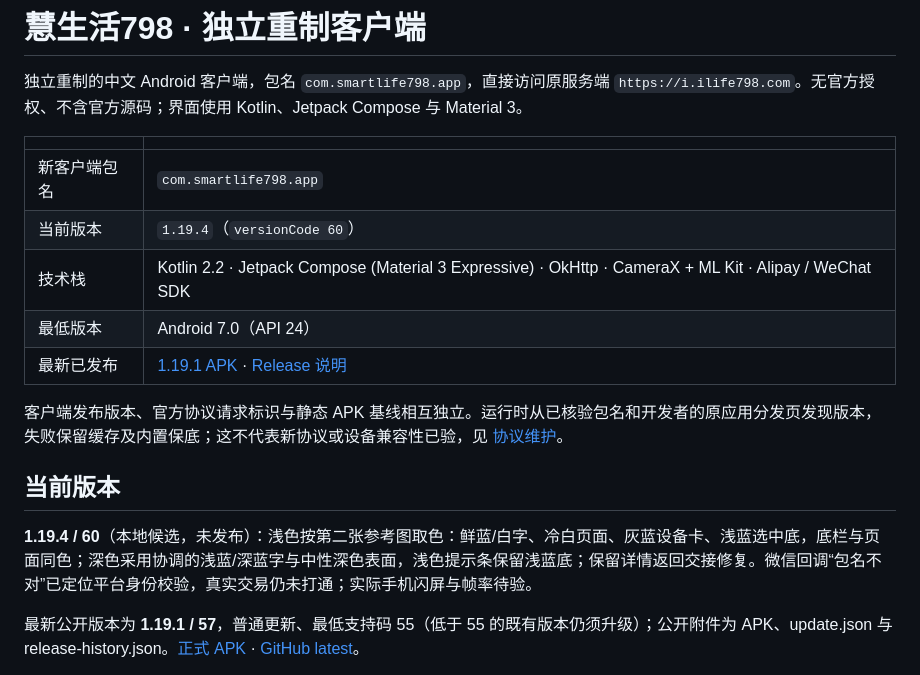
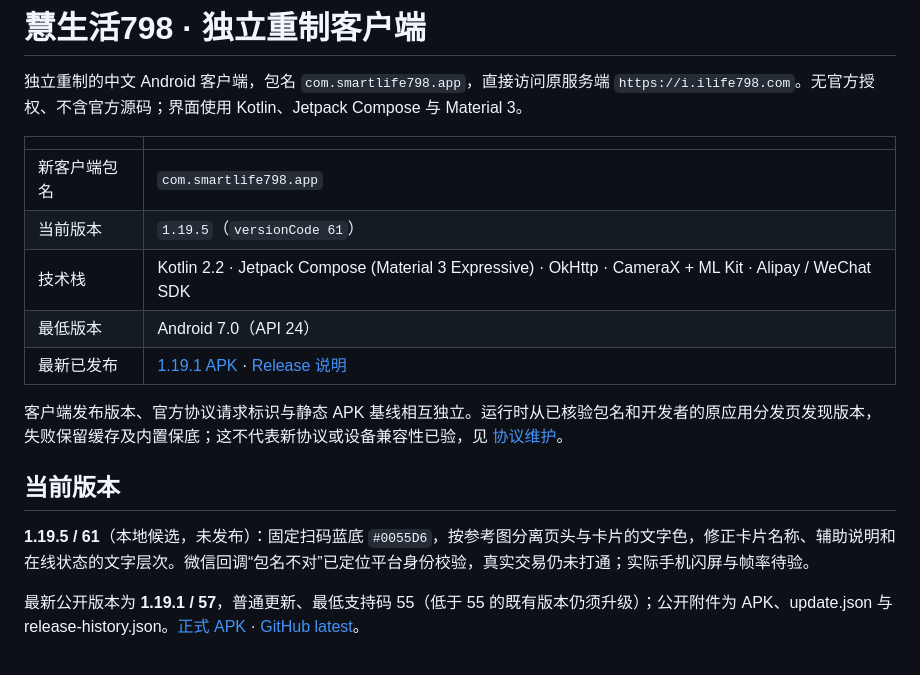
Before and after one commit to wu-shanglin/Smartlife798, a Markdown page: README.md, the part around one of its changes. Drawn GitHub-style.

```diff
--- a/README.md
+++ b/README.md
@@ -5,7 +5,7 @@
 | | |
 |---|---|
 | 新客户端包名 | `com.smartlife798.app` |
-| 当前版本 | `1.19.4`（`versionCode 60`） |
+| 当前版本 | `1.19.5`（`versionCode 61`） |
 | 技术栈 | Kotlin 2.2 · Jetpack Compose (Material 3 Expressive) · OkHttp · CameraX + ML Kit · Alipay / WeChat SDK |
 | 最低版本 | Android 7.0（API 24） |
 | 最新已发布 | [1.19.1 APK](https://github.com/wu-shanglin/Smartlife798/releases/download/v1.19.1/SmartLife798-1.19.1-debug.apk) · [Release 说明](https://github.com/wu-shanglin/Smartlife798/releases/tag/v1.19.1) |
@@ -14,7 +14,7 @@
 
 ## 当前版本
 
-**1.19.4 / 60**（本地候选，未发布）：浅色按第二张参考图取色：鲜蓝/白字、冷白页面、灰蓝设备卡、浅蓝选中底，底栏与页面同色；深色采用协调的浅蓝/深蓝字与中性深色表面，浅色提示条保留浅蓝底；保留详情返回交接修复。微信回调“包名不对”已定位平台身份校验，真实交易仍未打通；实际手机闪屏与帧率待验。
+**1.19.5 / 61**（本地候选，未发布）：固定扫码蓝底 `#0055D6`，按参考图分离页头与卡片的文字色，修正卡片名称、辅助说明和在线状态的文字层次。微信回调“包名不对”已定位平台身份校验，真实交易仍未打通；实际手机闪屏与帧率待验。
 
 最新公开版本为 **1.19.1 / 57**，普通更新、最低支持码 55（低于 55 的既有版本仍须升级）；公开附件为 APK、update.json 与 release-history.json。[正式 APK](https://github.com/wu-shanglin/Smartlife798/releases/download/v1.19.1/SmartLife798-1.19.1-debug.apk) · [GitHub latest](https://github.com/wu-shanglin/Smartlife798/releases/latest)。
 
```
Also changed, not shown: other parts of README.md (+6 -6 lines), CHANGELOG.md (+5 -0 lines), docs/02-功能设计与UI方案.md (+9 -7 lines), screenshots/dark.png, screenshots/devices.png, screenshots/home.png, screenshots/orders.png, screenshots/preview_bills.png, 6 other files.
